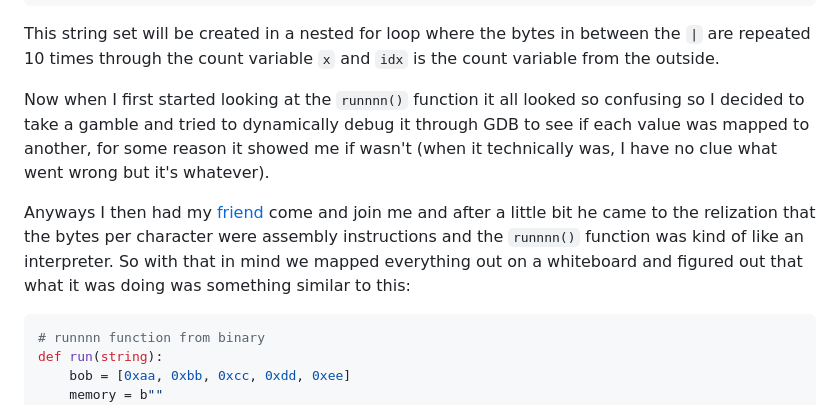
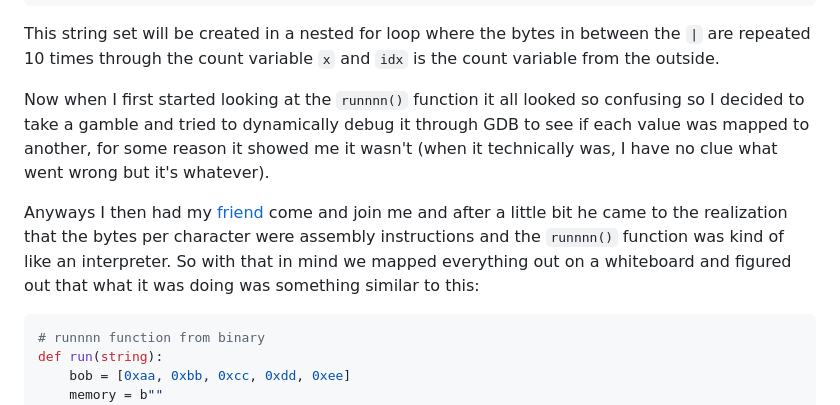
Before and after one commit to papichulo16/ctf-stuff, a Markdown page: CSAW24/archeology-rev/writeup.md, the part around the change. Drawn GitHub-style.

Commit message:
Grammar check lol

````diff
--- a/CSAW24/archeology-rev/writeup.md
+++ b/CSAW24/archeology-rev/writeup.md
@@ -60,9 +60,9 @@ arr = [0xaa, 0xbb, 0xcc, 0xdd, 0xee]
 
 This string set will be created in a nested for loop where the bytes in between the `|` are repeated 10 times through the count variable `x` and `idx` is the count variable from the outside.
 
-Now when I first started looking at the `runnnn()` function it all looked so confusing so I decided to take a gamble and tried to dynamically debug it through GDB to see if each value was mapped to another, for some reason it showed me if wasn't (when it technically was, I have no clue what went wrong but it's whatever).
+Now when I first started looking at the `runnnn()` function it all looked so confusing so I decided to take a gamble and tried to dynamically debug it through GDB to see if each value was mapped to another, for some reason it showed me it wasn't (when it technically was, I have no clue what went wrong but it's whatever).
 
-Anyways I then had my [friend](https://github.com/Dylan-Jessee) come and join me and after a little bit he came to the relization that the bytes per character were assembly instructions and the `runnnn()` function was kind of like an interpreter. So with that in mind we mapped everything out on a whiteboard and figured out that what it was doing was something similar to this:
+Anyways I then had my [friend](https://github.com/Dylan-Jessee) come and join me and after a little bit he came to the realization that the bytes per character were assembly instructions and the `runnnn()` function was kind of like an interpreter. So with that in mind we mapped everything out on a whiteboard and figured out that what it was doing was something similar to this:
 
 ```python
 # runnnn function from binary
````
